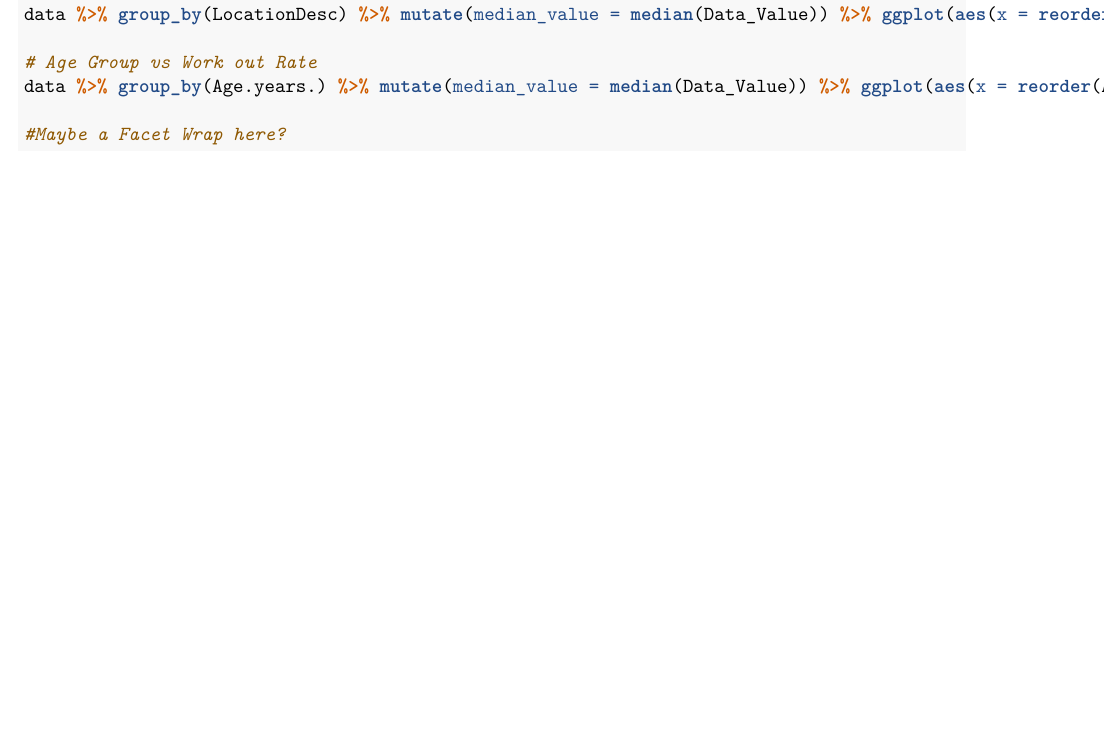
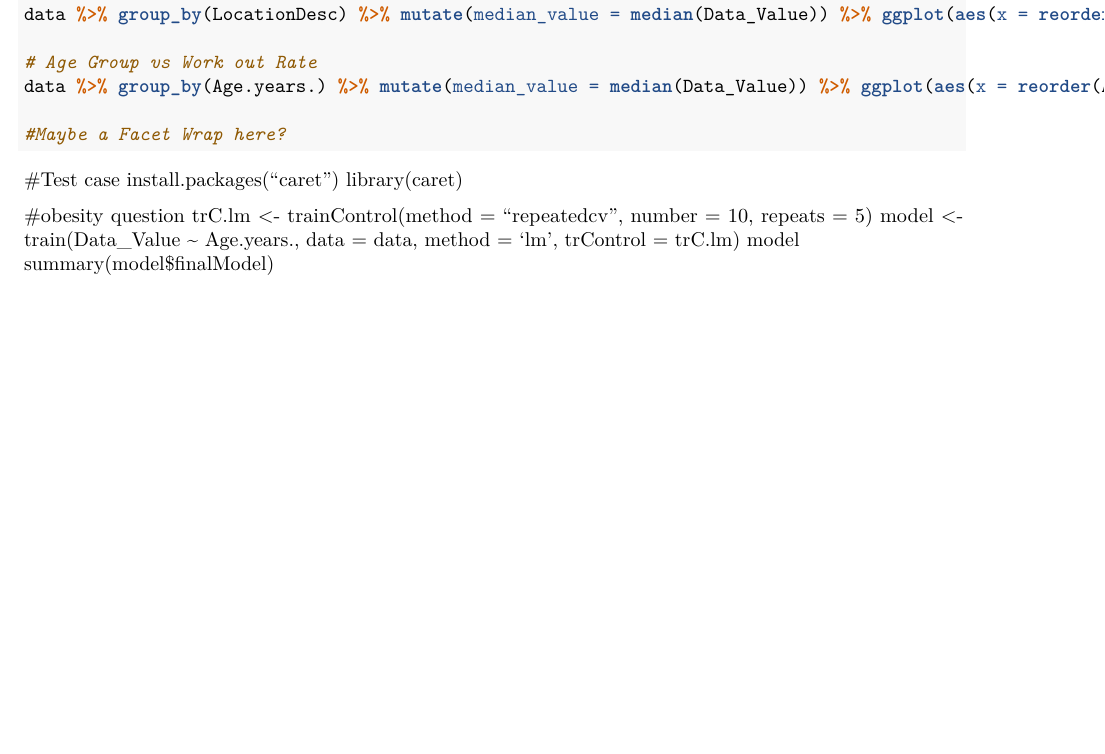
Before and after one commit to ksjhe/CDC-Physical-Activity-Regression-Analysis, an R Markdown document (Project.Rmd): part of page 2 of 2, cut so that both start at the same text, the shorter picture padded with empty space. Rendered offline with R 4.5, knitr and Pandoc, then LaTeX, with nearby package versions; the code chunks are not run, so their results and figures are left out.

Commit message:
Data and Analysis Added d

````diff
--- a/Project.Rmd
+++ b/Project.Rmd
@@ -89,3 +89,12 @@ data %>% group_by(Age.years.) %>% mutate(median_value = median(Data_Value)) %>%
 
 #Maybe a Facet Wrap here?
 ```
+#Test case
+install.packages("caret")
+library(caret)
+
+#obesity question
+trC.lm <- trainControl(method = "repeatedcv", number = 10, repeats = 5)
+model <- train(Data_Value ~ Age.years., data = data, method = 'lm', trControl = trC.lm)
+model
+summary(model$finalModel)
````
